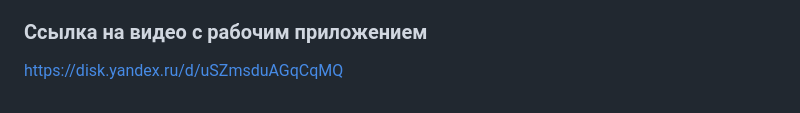
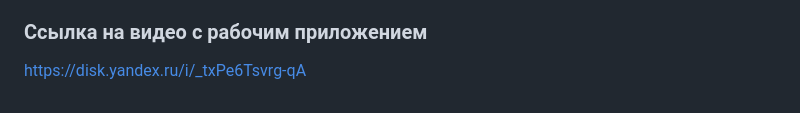
Before and after one commit to Alexey6486/58_mf_teamwork_02, a Markdown page: README.md, the part around the change. Rendered like a GitHub page.

Commit message:
vieo link update

```diff
--- a/README.md
+++ b/README.md
@@ -136,4 +136,4 @@ ___
 2.  Если карты в колоде закончились, колода перемешивается и игра продолжается.
 
 ### Ссылка на видео с рабочим приложением
-https://disk.yandex.ru/d/uSZmsduAGqCqMQ
+https://disk.yandex.ru/i/_txPe6Tsvrg-qA
```
